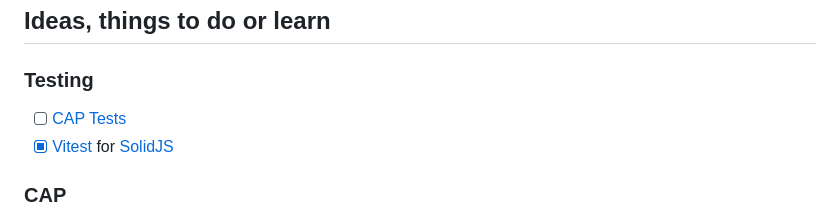
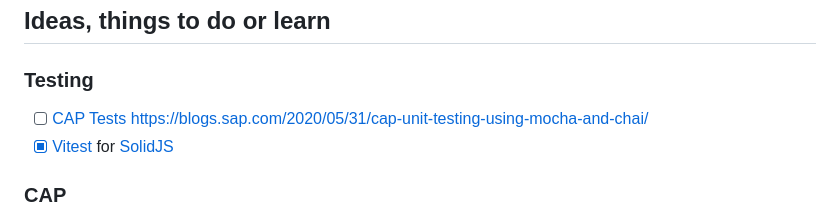
Before and after one commit to wridgeu/sap-cap-solidjs, a Markdown page: README.md, the part around the change. Drawn GitHub-style.

Commit message:
chore(readme): add cap testing info

```diff
--- a/README.md
+++ b/README.md
@@ -6,7 +6,7 @@ Playground Monorepo to learn more about SAP CAP, a bit of SolidJS and maybe even
 
 ### Testing
 
-- [ ] [CAP Tests](https://cap.cloud.sap/docs/node.js/cds-test)
+- [ ] [CAP Tests](https://cap.cloud.sap/docs/node.js/cds-test) https://blogs.sap.com/2020/05/31/cap-unit-testing-using-mocha-and-chai/
 - [X] [Vitest](https://vitest.dev/) for [SolidJS](https://github.com/solidjs/solid-testing-library)
 
 ### CAP
```
